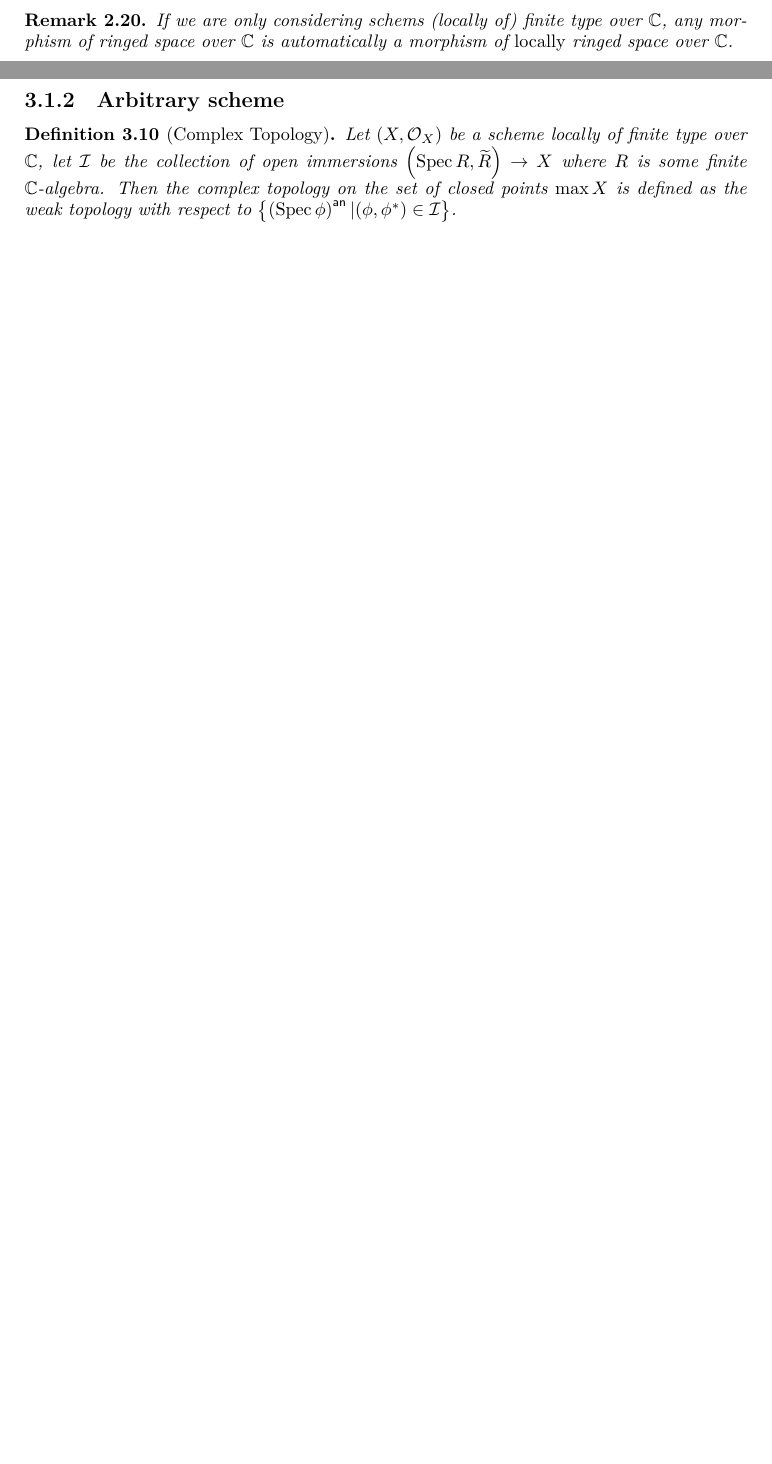
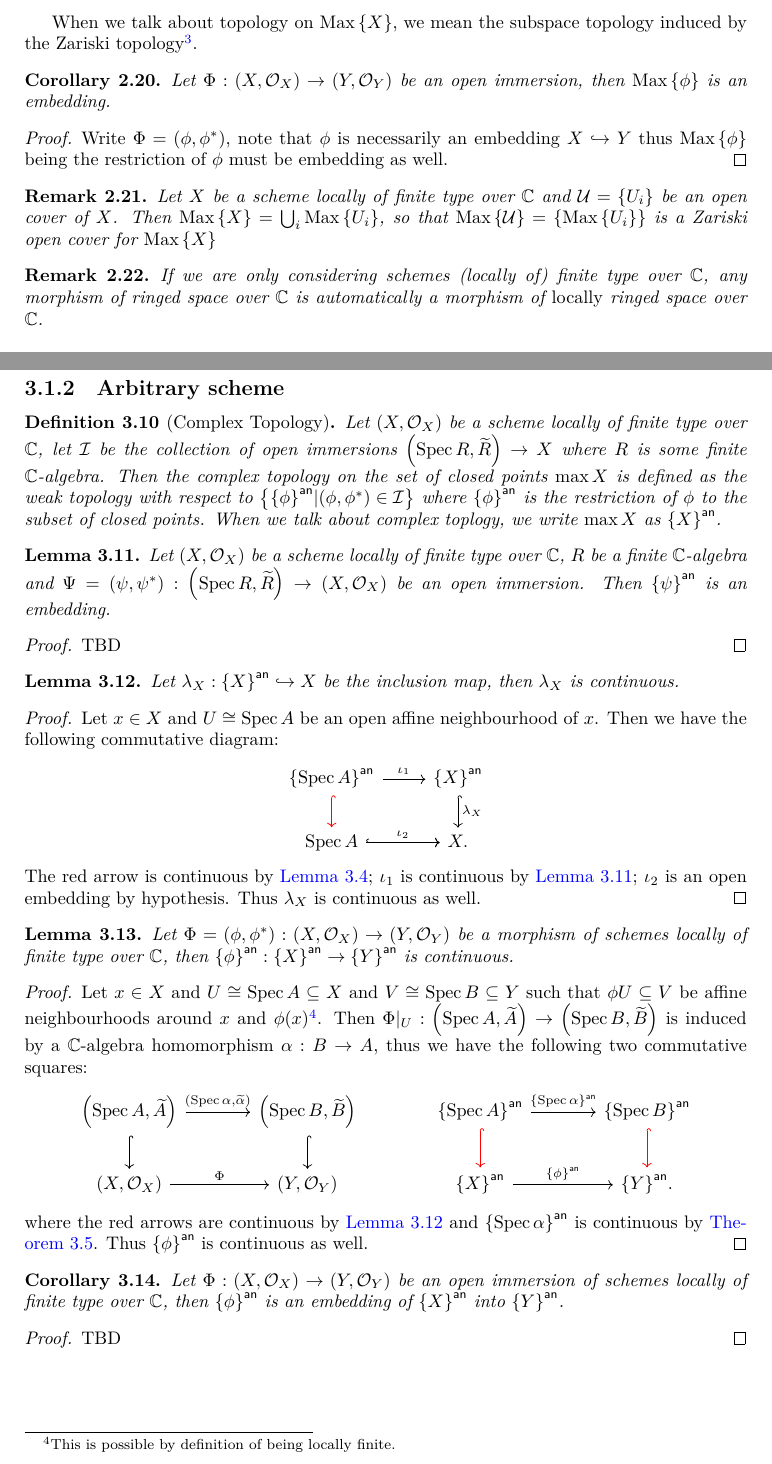
Before and after one commit to jjaassoonn/GAGA, a LaTeX thesis (blueprint/src/print.tex, which reads blueprint/src/chapters/analytification_of_schemes.tex, blueprint/src/chapters/schemes_of_finite_type_over_complex.tex, blueprint/src/macros/common.tex): two parts of pages 7 and 11 of 11 before the commit and two parts of pages 8 and 12 of 12 after it, joined at a grey line, cut at the place of the change, the shorter picture padded with empty space. Compiled offline with XeLaTeX.

Commit message:
more stuff about complex topology.

```diff
--- a/blueprint/src/chapters/analytification_of_schemes.tex
+++ b/blueprint/src/chapters/analytification_of_schemes.tex
@@ -152,5 +149,50 @@ TBD
 \subsection{Arbitrary scheme}
 
 \begin{definition}[Complex Topology]
- Let $\schemeOf{X}$ be a scheme locally of finite type over $\complex$, let $\mathcal{I}$ be the collection of open immersions $\spec R \to X$ where $R$ is some finite $\complex$-algebra. Then the complex topology on the set of closed points $\max X$ is defined as the weak topology with respect to $\left\{\an{\specop{\phi}} | (\phi, \phi^{*}) \in \mathcal{I}\right\}$.
+ Let $\schemeOf{X}$ be a scheme locally of finite type over $\complex$, let $\mathcal{I}$ be the collection of open immersions $\spec R \to X$ where $R$ is some finite $\complex$-algebra. Then the complex topology on the set of closed points $\max X$ is defined as the weak topology with respect to $\left\{\an{{\phi}} | (\phi, \phi^{*}) \in \mathcal{I}\right\}$ where $\an{\phi}$ is the restriction of $\phi$ to the subset of closed points. When we talk about complex toplogy, we write $\max{X}$ as $\an{X}$.
 \end{definition}
+
+% If $\Psi = (\psi, \psi^{*}) : \spec{R} \to X$ is an open immersion where $R$ is a finite $\complex$-algebra, by the definition of the complex topology, we know that $\an{{\psi}}$ is continuous, in fact it is an embedding as well where the image is open. Let $W \subseteq \an{\specop R}$ be an open subset, we need to show the image of $W$, $\an{\psi} W = \psi W$ is open in $\an{X}$. Let $S$ be an arbitrary finite $\complex$-algebra and $\Phi = (\phi, \phi^{*}) : \specop{S} \to \schemeOf{X}$ be an open immersion, we need to show that the inverse image of $\psi W$, ${\an{\phi}}^{-1}\psi W = \phi^{-1}\psi W$, is open in $\an{\specop S}$. Let $U$ be the image of $\phi^{-1}\psi W$ under $\an{\phi}$ and $V$ be the image under $\an{\psi}$. Then we have $\psi W \subseteq \max{V}$ (the closed points in $V$)
+
+\begin{lemma}\label{thm:open-immersion-induced-embedding-complex-topology}
+  Let $\schemeOf{X}$ be a scheme locally of finite type over $\complex$, $R$ be a finite $\complex$-algebra and $\Psi = (\psi, \psi^{*}) : \spec{R} \to \schemeOf{X}$ be an open immersion. Then $\an{\psi}$ is an embedding.
+\end{lemma}
+
+\begin{proof}
+  TBD
+\end{proof}
+
+\begin{lemma}\label{thm:continuous-inclusion-complex-topology}
+  Let $\lambda_{X} : \an{X} \hookrightarrow X$ be the inclusion map, then $\lambda_{X}$ is continuous.
+\end{lemma}
+\begin{proof}
+  Let $x \in X$ and $U \cong \specop A$ be an open affine neighbourhood of $x$. Then we have the following commutative diagram:
+  \begin{center}
+    \begin{tikzcd}
+      {\an{\specop{A}}} \arrow[hookrightarrow, red]{d} \arrow{r}{\iota_1} & {\an{X}} \arrow[hookrightarrow]{d}{\lambda_{X}} \\
+      {\specop{A}} \arrow[hookrightarrow]{r} \arrow{r}{\iota_2} & X.
+    \end{tikzcd}
+  \end{center}
+  The red arrow is continuous by \Cref{thm:continuous-inclusion-complex-topology-affine}; $\iota_{1}$ is continuous by \Cref{thm:open-immersion-induced-embedding-complex-topology}; $\iota_{2}$ is an open embedding by hypothesis. Thus $\lambda_{X}$ is continuous as well.
+\end{proof}
+
+\begin{lemma}
+  Let $\Phi = (\phi, \phi^{*}) : \schemeOf{X} \to \schemeOf{Y}$ be a morphism of schemes locally of finite type over $\complex$, then $\an{\phi} : \an{X} \to \an{Y}$ is continuous.
+\end{lemma}
+\begin{proof}
+  Let $x \in X$ and $U \cong \specop A \subseteq X$ and $V \cong \specop B \subseteq Y$ such that $\phi U \subseteq V$ be affine neighbourhoods around $x$ and $\phi(x)$\footnote{This is possible by definition of being locally finite.}. Then $\Phi|_{U} : \spec A \to \spec B$ is induced by a $\complex$-algebra homomorphism $\alpha: B \to A$, thus we have the following two commutative squares:
+  \begin{center}
+    \begin{tikzcd}[column sep=large]
+      {\spec{A}} \arrow{r}{\spec{\alpha}} \arrow[hookrightarrow]{d} & {\spec{B}} \arrow[hookrightarrow]{d} & {\an{\specop{A}}} \arrow[hookrightarrow, red]{d} \arrow{r}{\an{\specop{\alpha}}} & {\an{\specop{B}}} \arrow[hookrightarrow, red]{d}\\
+      {\schemeOf{X}} \arrow{r}{\Phi} & {\schemeOf{Y}} & {\an{X}} \arrow{r}{\an{\phi}} & \an{Y}.
+    \end{tikzcd}
+  \end{center}
+  where the red arrows are continuous by \Cref{thm:continuous-inclusion-complex-topology} and $\an{\specop\alpha}$ is continuous by \Cref{thm:continuous-an-spec-complex-toplogy}. Thus $\an{\phi}$ is continuous as well.
+\end{proof}
+
+\begin{corollary}
+  Let $\Phi : \schemeOf{X} \to \schemeOf{Y}$ be an open immersion of schemes locally of finite type over $\complex$, then $\an{\phi}$ is an embedding of $\an{X}$ into $\an{Y}$.
+\end{corollary}
+\begin{proof}
+  TBD
+\end{proof}
--- a/blueprint/src/chapters/schemes_of_finite_type_over_complex.tex
+++ b/blueprint/src/chapters/schemes_of_finite_type_over_complex.tex
@@ -208,14 +213,26 @@ Maybe we should construct the following and recover the previous lemma as a coro
   \label{thm:morph-maps-closed-points-to-closed-points}
 \end{proposition}
 
-% TODO: insert proof here
 \begin{proof}
   Let $x$ be a closed point in $X$, then $x$ corresponds to a unique $\Psi_{x} = (\psi_{x}, \psi_{x}^{*}) : \spec{\complex} \to X$ such that $\psi_{x}(\star) = x$ where $\star$ is the unique point of $\specop\complex$. The composite $\Phi \circ \Psi_{x}$ is a morphism $\spec\complex\to Y$ thus $\Phi \circ \Psi_{x}(\star)$ is closed in $Y$, since $\Phi \circ \Psi_{x}(\star) = \Phi(\Psi_{x}(\star)) = \Phi(x)$, we conclude that $\Phi(x)$ is a closed point in $Y$.
 \end{proof}
 
+When we talk about topology on $\maxop{X}$, we mean the subspace topology induced by the Zariski topology\footnote{Hopefully, I will be able to main the notation clearly: $\maxop X$ is Zariski and $\an{X}$ is analytic}.
+
+\begin{corollary}
+  Let $\Phi: \schemeOf{X} \to \schemeOf{Y}$ be an open immersion, then $\maxop\phi$ is an embedding.
+\end{corollary}
+
+\begin{proof}
+  Write $\Phi= (\phi, \phi^{*})$, note that $\phi$ is necessarily an embedding $X \hookrightarrow Y$ thus $\maxop\phi$ being the restriction of $\phi$ must be embedding as well.
+\end{proof}
 
 \begin{remark}
-  If we are only considering schems (locally of) finite type over $\complex$, any morphism of ringed space over $\complex$ is automatically a morphism of {\em locally\/} ringed space over $\complex$.
+  Let $X$ be a scheme locally of finite type over $\complex$ and $\mathcal{U} = \{U_{i}\}$ be an open cover of $X$. Then $\maxop{X} = \bigcup_{i}\maxop{U_{i}}$, so that $\maxop{\mathcal{U}} = \{\maxop{U_{i}}\}$ is a Zariski open cover for $\maxop{X}$
+\end{remark}
+
+\begin{remark}
+  If we are only considering schemes (locally of) finite type over $\complex$, any morphism of ringed space over $\complex$ is automatically a morphism of {\em locally\/} ringed space over $\complex$.
 \end{remark}
 
 %%% Local Variables:
--- a/blueprint/src/macros/common.tex
+++ b/blueprint/src/macros/common.tex
@@ -6,7 +6,7 @@
 \newcommand{\schemeOf}[1]{\ensuremath{\left(#1, \mathcal{O}_{#1}\right)}}
 \newcommand{\anOfSchemeOf}[1]{\ensuremath{(#1^{\mathsf{an}}, \mathcal{O}_{#1}^{\mathsf{an}})}}
 
-\newcommand{\an}[1]{\ensuremath{\left({#1}\right)^{\mathsf{an}}}}
+\newcommand{\an}[1]{\ensuremath{{\left\{{#1}\right\}}^{\mathsf{an}}}}
 
 \newcommand{\opens}[1]{\ensuremath{\mathsf{Opens}{\left(#1\right)}}}
 
@@ -28,5 +28,6 @@
 \newcommand{\Hom}{\ensuremath{\operatorname{Hom}}}
 \newcommand{\specop}{\ensuremath{\operatorname{Spec}}}
 \newcommand{\maxspecop}{\ensuremath{\operatorname{MaxSpec}}}
+\newcommand{\maxop}[1]{\ensuremath{\operatorname{Max}\left\{#1\right\}}}
 
 \newcommand{\quotient}[2]{\ensuremath{{#1}\Big/{#2}}}
```
Also changed, not shown: blueprint/src/chapters/analytification_of_schemes.tex (9 more changed lines), blueprint/src/chapters/schemes_of_finite_type_over_complex.tex (15 more changed lines).
